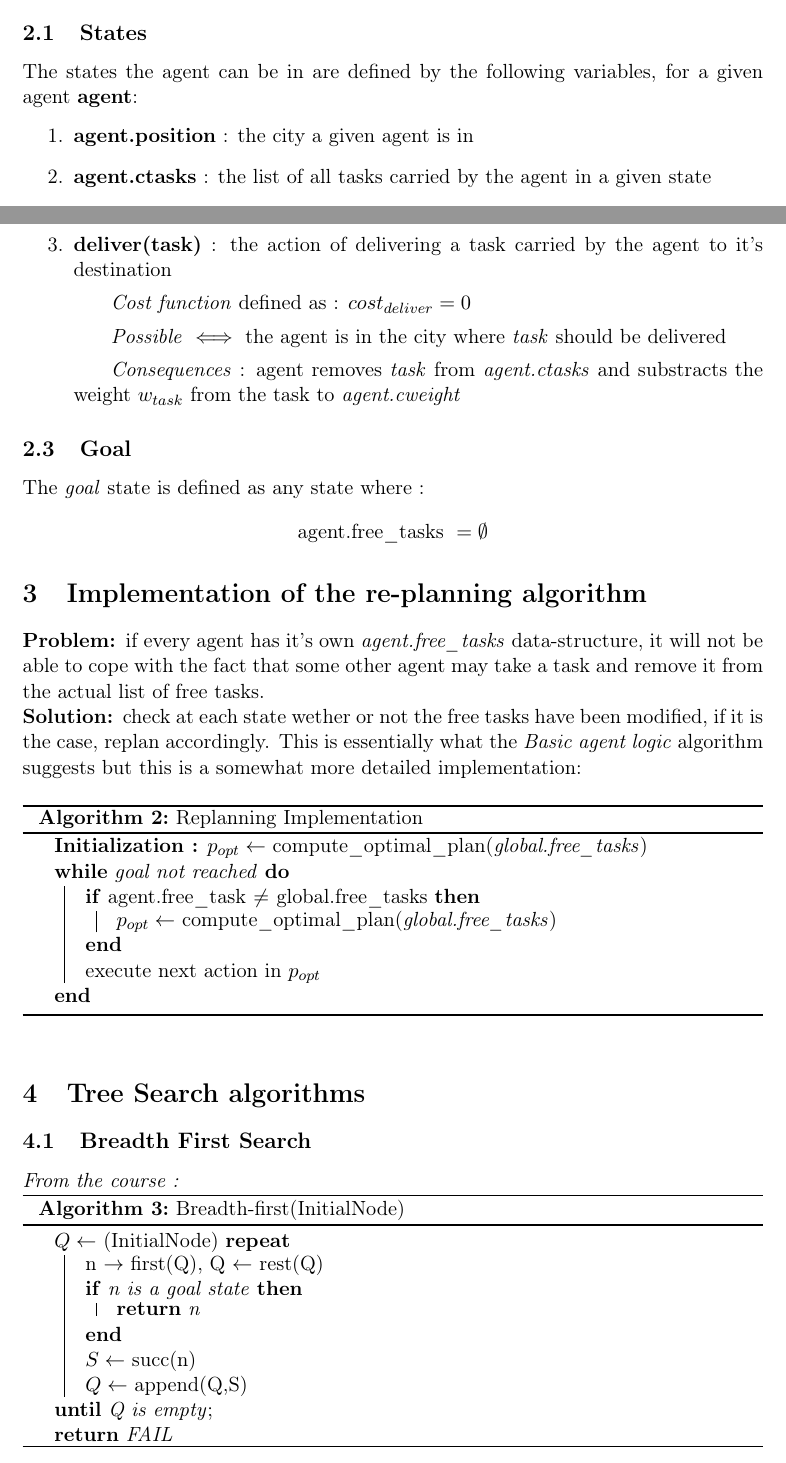
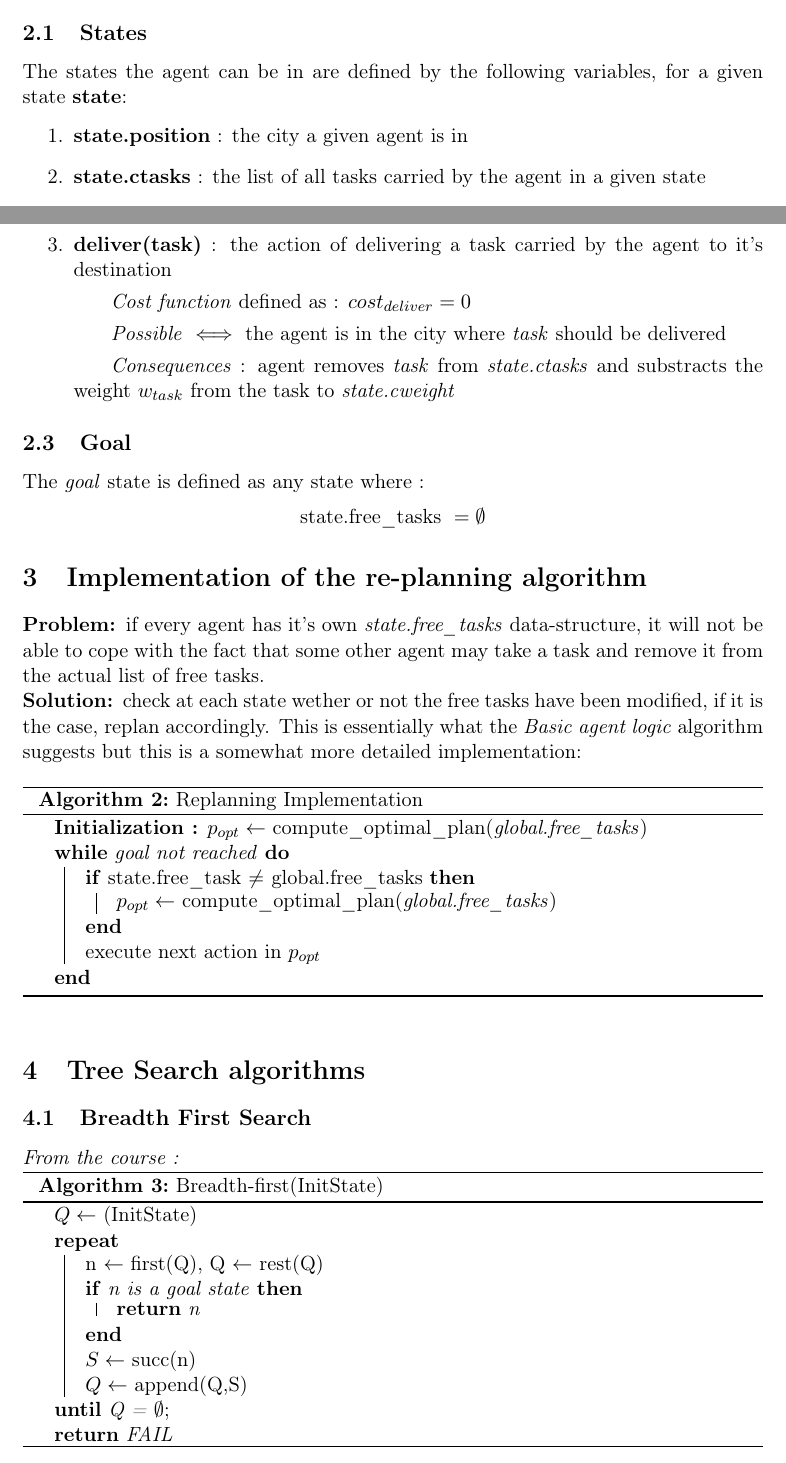
Before and after one commit to RenardDesNeiges/CS-430_3_DeliberativeAgents, a LaTeX document (doc/problemDefinition.tex): two parts of pages 2 and 3 of 4, joined at a grey line, cut so that both start at the same text. Compiled offline with pdfLaTeX.

Commit message:
State Class

```diff
--- a/doc/problemDefinition.tex
+++ b/doc/problemDefinition.tex
@@ -95,12 +95,12 @@ Since we are working in a deliberative agent paradigm, we will not generate ever
 
 \subsection{States}
 
-The states the agent can be in are defined by the following variables, for a given agent \textbf{agent}:
+The states the agent can be in are defined by the following variables, for a given state \textbf{state}:
 \begin{enumerate}
-    \item \textbf{agent.position} : the city a given agent is in
-    \item \textbf{agent.ctasks} : the list of all tasks carried by the agent in a given state
-    \item \textbf{agent.cweight} : the total weight carried by the agent in a given state
-    \item \textbf{agent.free\_tasks} : the complete list of all undelivered, not yet picked-up tasks at a given state
+    \item \textbf{state.position} : the city a given agent is in
+    \item \textbf{state.ctasks} : the list of all tasks carried by the agent in a given state
+    \item \textbf{state.cweight} : the total weight carried by the agent in a given state
+    \item \textbf{state.free\_tasks} : the complete list of all undelivered, not yet picked-up tasks at a given state
 \end{enumerate}
 
 \subsection{Transitions}
@@ -124,17 +124,17 @@ We therefore construct our state representation around those three fundamental t
     \item \textbf{deliver(task)} : the action of delivering a task carried by the agent to it's destination
     \subitem \emph{Cost function} defined as : $cost_{deliver}=0$
     \subitem \emph{Possible} $\iff$ the agent is in the city where \emph{task} should be delivered
-    \subitem \emph{Consequences} : agent removes \emph{task} from \emph{agent.ctasks} and substracts the weight $w_{task}$ from the task to \emph{agent.cweight}
+    \subitem \emph{Consequences} : agent removes \emph{task} from \emph{state.ctasks} and substracts the weight $w_{task}$ from the task to \emph{state.cweight}
 \end{enumerate}
 
 \subsection{Goal}
 
 The \emph{goal} state is defined as any state where :
-\[\text{agent.free\_tasks } = \emptyset\]
+\[\text{state.free\_tasks } = \emptyset\]
 
 \section{Implementation of the re-planning algorithm}
 
-\textbf{Problem: }if every agent has it's own \emph{agent.free\_tasks} data-structure, it will not be able to cope with the fact that some other agent may take a task and remove it from the actual list of free tasks.\\
+\textbf{Problem: }if every agent has it's own \emph{state.free\_tasks} data-structure, it will not be able to cope with the fact that some other agent may take a task and remove it from the actual list of free tasks.\\
 \textbf{Solution: }check at each state wether or not the free tasks have been modified, if it is the case, replan accordingly. This is essentially what the \emph{Basic agent logic} algorithm suggests but this is a somewhat more detailed implementation:
 
 \begin{algorithm}
@@ -142,7 +142,7 @@ The \emph{goal} state is defined as any state where :
     \caption{Replanning Implementation}
     \textbf{Initialization :} $p_{opt}\leftarrow $ compute\_optimal\_plan(\emph{global.free\_tasks})  \\
     \While(){goal not reached}{
-        \If(){\emph{agent.free\_task} $\neq$ \emph{global.free\_tasks}}{
+        \If(){\emph{state.free\_task} $\neq$ \emph{global.free\_tasks}}{
             $p_{opt} \leftarrow$ compute\_optimal\_plan(\emph{global.free\_tasks}) \\
         }
         execute next action in $p_{opt}$
@@ -156,11 +156,11 @@ The \emph{goal} state is defined as any state where :
 \emph{From the course : }
 
 \begin{algorithm}[H]
-    \caption{Breadth-first(InitialNode)}
+    \caption{Breadth-first(InitState)}
     \SetAlgoLined
-    $Q \leftarrow$ (InitialNode)
-    \Repeat(){Q is empty}{
-        n $\rightarrow$ first(Q), Q $\leftarrow$ rest(Q) \\
+    $Q \leftarrow$ (InitState) \\
+    \Repeat(){Q = $\emptyset$}{
+        n $\leftarrow$ first(Q), Q $\leftarrow$ rest(Q) \\
         \If(){n is a goal state}{
             \Return{n}
         }
```
Also changed, not shown: doc/problemDefinition.pdf, readme.md, doc/problemDefinition.tex (4 more changed lines), 4 other files.
